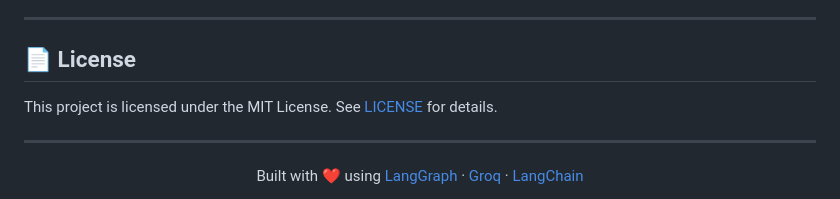
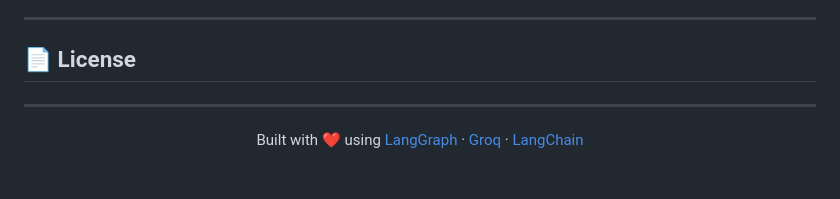
Before and after one commit to udayaKherath/app-builder, a Markdown page: README.md, the part around the change. Rendered like a GitHub page.

```diff
--- a/README.md
+++ b/README.md
@@ -248,7 +248,6 @@ Contributions are welcome! Please open an issue or submit a pull request.
 
 ## 📄 License
 
-This project is licensed under the MIT License. See [LICENSE](LICENSE) for details.
 
 ---
 
```
